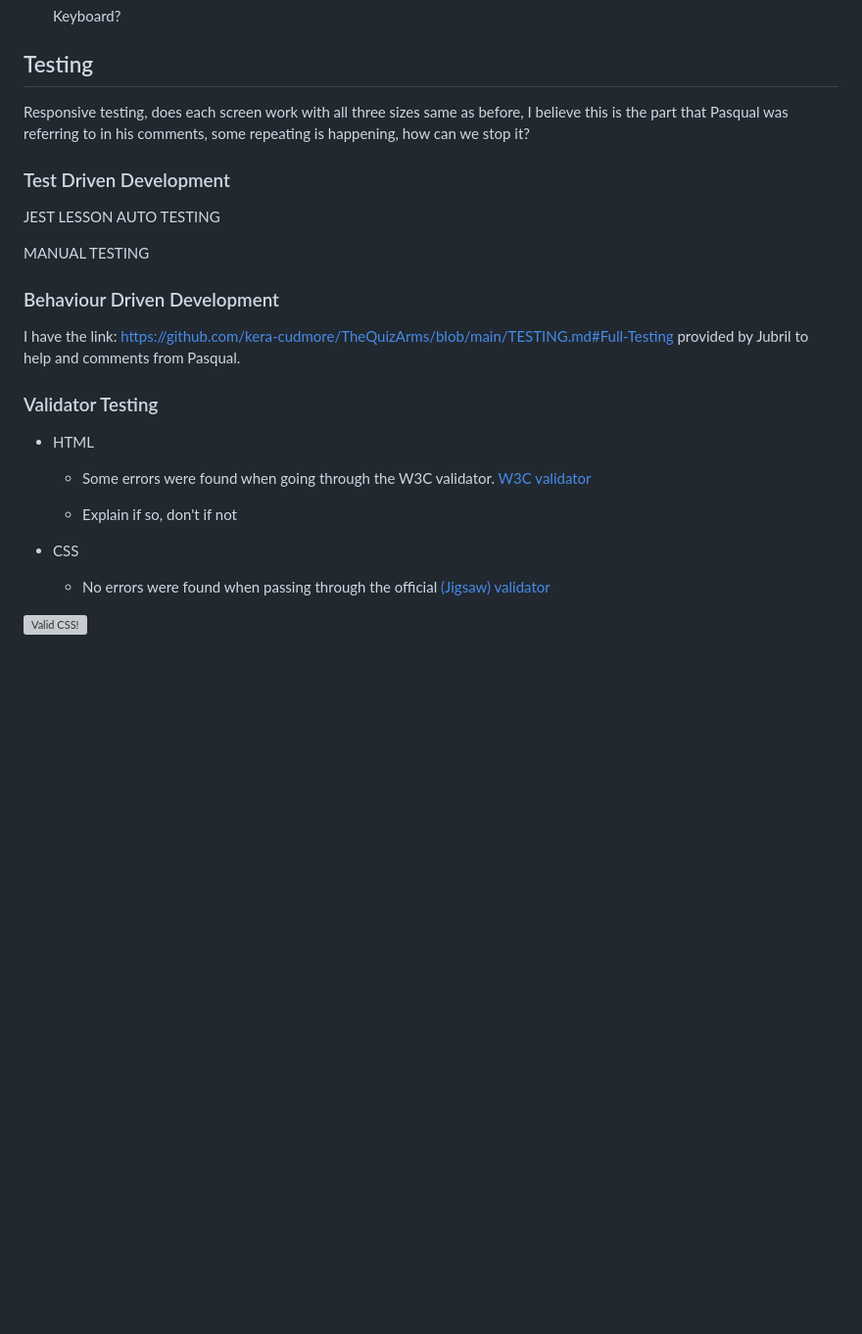
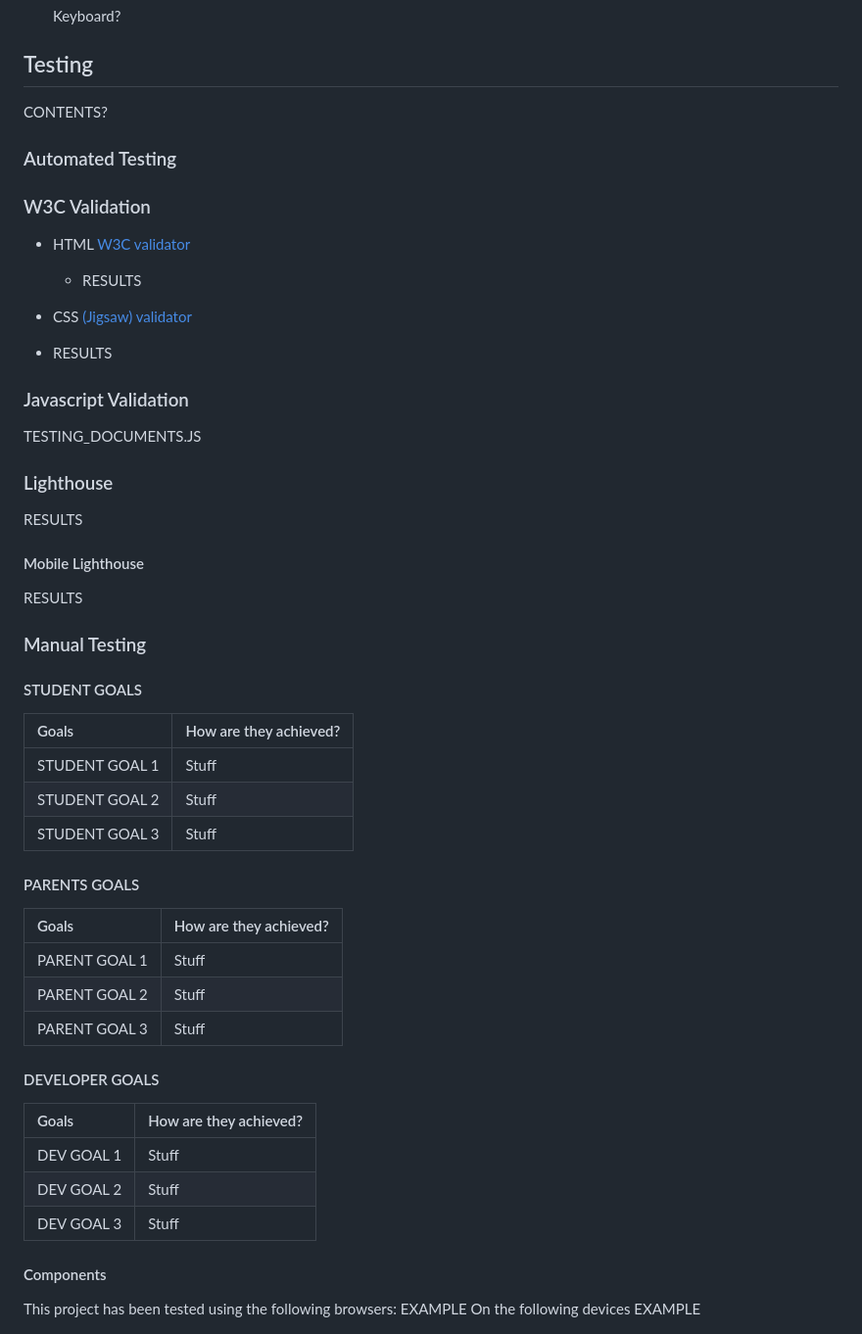
Before and after one commit to ryanmcnally93/little-strings, a Markdown page: README.md, the part around the change printed below. Shown: that part at 98% size. GitHub-like rendering; blank space fills up the shorter version; grey boxes are pictures that could not be loaded.

```diff
--- a/README.md
+++ b/README.md
@@ -344,32 +349,70 @@ Image
 
 ## Testing
 
-Responsive testing, does each screen work with all three sizes same as before, I believe this is the part that Pasqual was referring to in his comments, some repeating is happening, how can we stop it?
+CONTENTS?
 
-### Test Driven Development
+### Automated Testing
 
-JEST LESSON AUTO TESTING
+### W3C Validation
 
-MANUAL TESTING
+- HTML [W3C validator](https://validator.w3.org/)
 
-### Behaviour Driven Development
+  - RESULTS
 
-I have the link: https://github.com/kera-cudmore/TheQuizArms/blob/main/TESTING.md#Full-Testing provided by Jubril to help and comments from Pasqual.
+- CSS [(Jigsaw) validator](https://jigsaw.w3.org/css-validator/)
 
-### Validator Testing
+- RESULTS
 
-- HTML
-  - Some errors were found when going through the W3C validator. [W3C validator](https://validator.w3.org/)
-
-  - Explain if so, don't if not
-
-- CSS
-  - No errors were found when passing through the official [(Jigsaw) validator](https://jigsaw.w3.org/css-validator/)
-
-<p>
+<!--<p>
   <a href="http://jigsaw.w3.org/css-validator/check/referer">
     <img  style="border:0;width:88px;height:31px;margin:auto;display:flex;"
           src="http://jigsaw.w3.org/css-validator/images/vcss"
           alt="Valid CSS!" />
     </a>
-</p>
+</p>-->
+
+### Javascript Validation
+
+TESTING_DOCUMENTS.JS
+
+### Lighthouse
+
+RESULTS
+
+#### Mobile Lighthouse
+
+RESULTS
+
+### Manual Testing
+
+#### STUDENT GOALS
+
+| Goals | How are they achieved? |
+| :--- | :--- |
+| STUDENT GOAL 1 | Stuff |
+| STUDENT GOAL 2 | Stuff |
+| STUDENT GOAL 3 | Stuff |
+
+#### PARENTS GOALS
+
+| Goals | How are they achieved? |
+| :--- | :--- |
+| PARENT GOAL 1 | Stuff |
+| PARENT GOAL 2 | Stuff |
+| PARENT GOAL 3 | Stuff |
+
+#### DEVELOPER GOALS
+
+| Goals | How are they achieved? |
+| :--- | :--- |
+| DEV GOAL 1 | Stuff |
+| DEV GOAL 2 | Stuff |
+| DEV GOAL 3 | Stuff |
+
+#### Components
+
+This project has been tested using the following browsers:
+EXAMPLE
+On the following devices
+EXAMPLE
+
```
Also changed, not shown: other parts of README.md (+52 -0 lines), assets/images/50percent.png (added), assets/images/transparent-logo.png (added), 3 other files.
